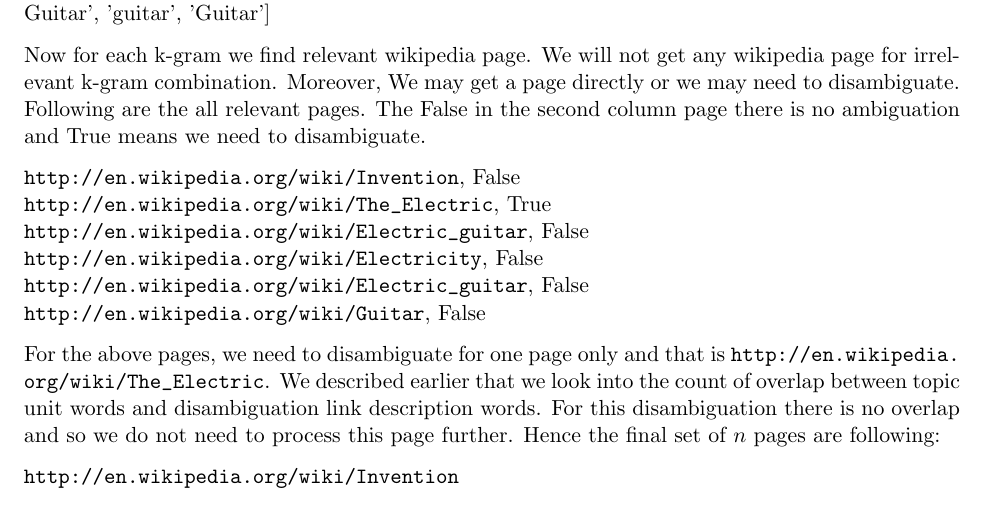
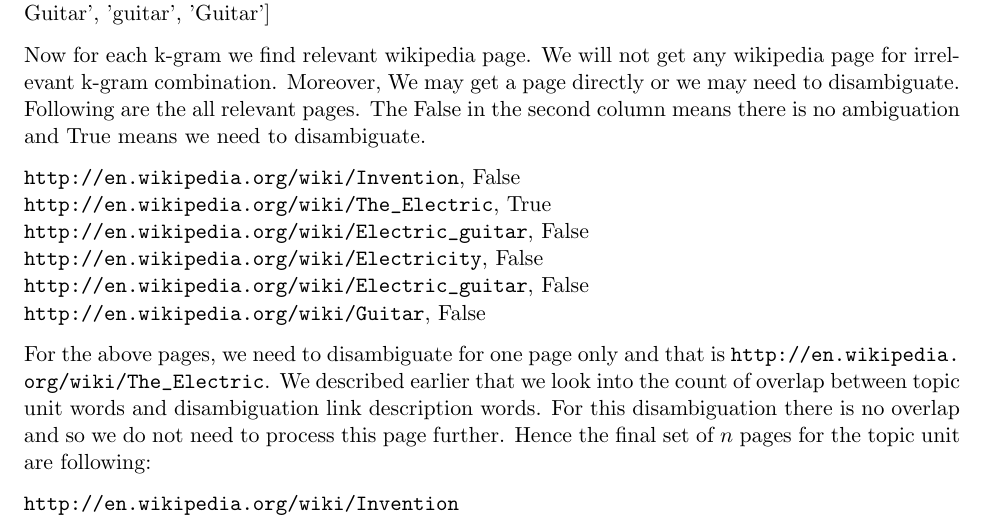
Before and after one commit to thinker007/tverifier, a LaTeX document (proposal/paper.tex): part of page 6 of 18, cut so that both start at the same text. Compiled offline with LaTeX, dvips and Ghostscript.

Commit message:
fixed grammer

```diff
--- a/proposal/paper.tex
+++ b/proposal/paper.tex
@@ -355,7 +355,7 @@
 
 ['invented', 'Invented', 'invented the', 'Invented The', 'invented the electric', 'Invented The Electric', 'invented the electric guitar', 'Invented The Electric Guitar', 'the', 'The', 'the electric', 'The Electric', 'the electric guitar', 'The Electric Guitar', 'electric', 'Electric', 'electric guitar', 'Electric Guitar', 'guitar', 'Guitar']
 
-Now for each k-gram we find relevant wikipedia page. We will not get any wikipedia page for irrelevant k-gram combination.  Moreover, We may get a page directly or we may need to disambiguate. Following are the all relevant pages. The False in the second column page there is no ambiguation and True means we need to disambiguate.
+Now for each k-gram we find relevant wikipedia page. We will not get any wikipedia page for irrelevant k-gram combination.  Moreover, We may get a page directly or we may need to disambiguate. Following are the all relevant pages. The False in the second column means there is no ambiguation and True means we need to disambiguate.
 
 \url{http://en.wikipedia.org/wiki/Invention}, False\\
 \url{http://en.wikipedia.org/wiki/The_Electric}, True \\
@@ -364,7 +364,7 @@
 \url{http://en.wikipedia.org/wiki/Electric_guitar}, False \\
 \url{http://en.wikipedia.org/wiki/Guitar}, False
 
-For the above pages, we need to disambiguate for one page only and that is \url{http://en.wikipedia.org/wiki/The_Electric}. We described earlier that we look into the count of overlap between topic unit words and disambiguation link description words. For this disambiguation there is no overlap and so we do not need to process this page further. Hence the final set of $n$ pages are following:
+For the above pages, we need to disambiguate for one page only and that is \url{http://en.wikipedia.org/wiki/The_Electric}. We described earlier that we look into the count of overlap between topic unit words and disambiguation link description words. For this disambiguation there is no overlap and so we do not need to process this page further. Hence the final set of $n$ pages for the topic unit are following:
 
 \url{http://en.wikipedia.org/wiki/Invention} \\
 \url{http://en.wikipedia.org/wiki/Electric_guitar} \\
```
Also changed, not shown: proposal/paper.pdf.
